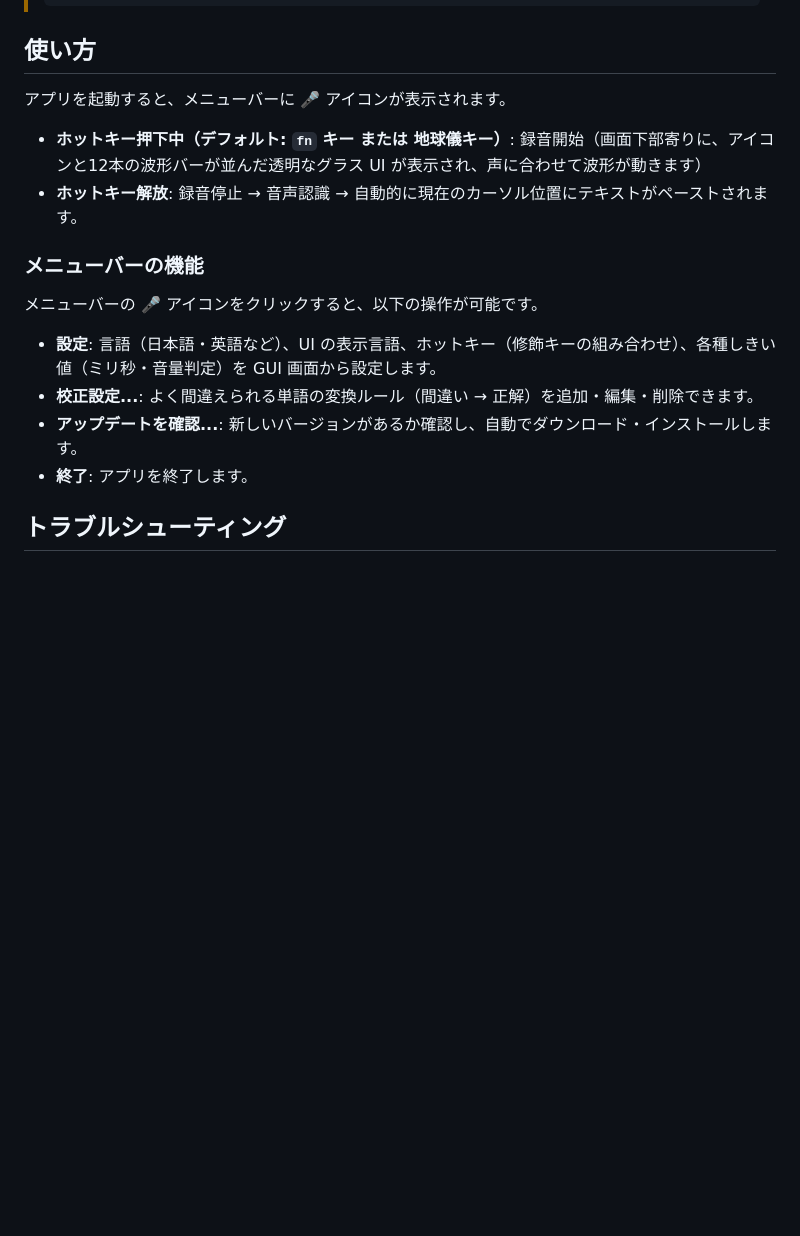
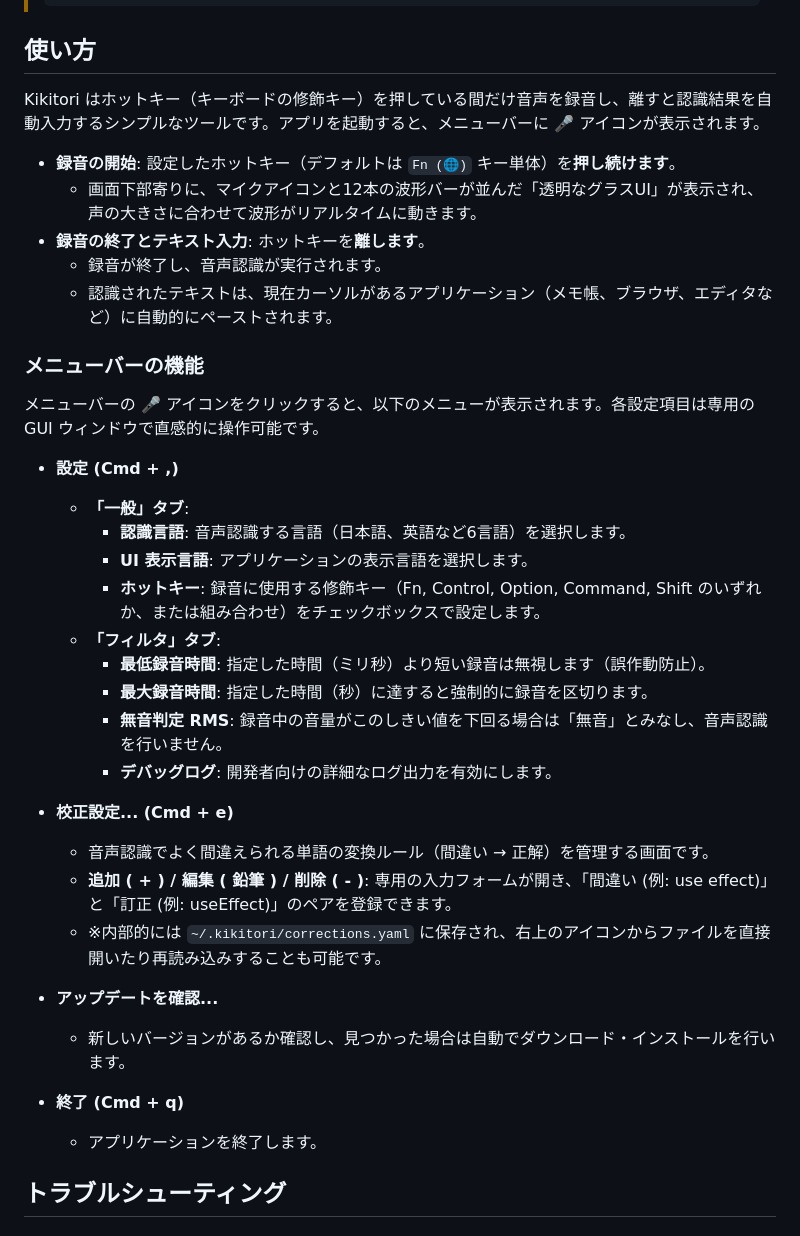
Before and after one commit to konyu/kikitori, a Markdown page: README.md, the part around one of its changes. GitHub-like rendering; blank space fills up the shorter version.

Commit message:
docs: detail accurate UI components and shortcuts in Usage section

```diff
--- a/README.md
+++ b/README.md
@@ -52,19 +52,39 @@ Kikitori を正しく動作させるためには、以下の3つの権限が必
 
 ## 使い方
 
-アプリを起動すると、メニューバーに 🎤 アイコンが表示されます。
+Kikitori はホットキー（キーボードの修飾キー）を押している間だけ音声を録音し、離すと認識結果を自動入力するシンプルなツールです。アプリを起動すると、メニューバーに 🎤 アイコンが表示されます。
 
-- **ホットキー押下中（デフォルト: `fn` キー または 地球儀キー）**: 録音開始（画面下部寄りに、アイコンと12本の波形バーが並んだ透明なグラス UI が表示され、声に合わせて波形が動きます）
-- **ホットキー解放**: 録音停止 → 音声認識 → 自動的に現在のカーソル位置にテキストがペーストされます。
+- **録音の開始**: 設定したホットキー（デフォルトは `Fn (🌐)` キー単体）を**押し続けます**。
+  - 画面下部寄りに、マイクアイコンと12本の波形バーが並んだ「透明なグラスUI」が表示され、声の大きさに合わせて波形がリアルタイムに動きます。
+- **録音の終了とテキスト入力**: ホットキーを**離します**。
+  - 録音が終了し、音声認識が実行されます。
+  - 認識されたテキストは、現在カーソルがあるアプリケーション（メモ帳、ブラウザ、エディタなど）に自動的にペーストされます。
 
 ### メニューバーの機能
 
-メニューバーの 🎤 アイコンをクリックすると、以下の操作が可能です。
+メニューバーの 🎤 アイコンをクリックすると、以下のメニューが表示されます。各設定項目は専用の GUI ウィンドウで直感的に操作可能です。
 
-- **設定**: 言語（日本語・英語など）、UI の表示言語、ホットキー（修飾キーの組み合わせ）、各種しきい値（ミリ秒・音量判定）を GUI 画面から設定します。
-- **校正設定...**: よく間違えられる単語の変換ルール（間違い → 正解）を追加・編集・削除できます。
-- **アップデートを確認...**: 新しいバージョンがあるか確認し、自動でダウンロード・インストールします。
-- **終了**: アプリを終了します。
+- **設定 (Cmd + ,)**
+  - **「一般」タブ**:
+    - **認識言語**: 音声認識する言語（日本語、英語など6言語）を選択します。
+    - **UI 表示言語**: アプリケーションの表示言語を選択します。
+    - **ホットキー**: 録音に使用する修飾キー（Fn, Control, Option, Command, Shift のいずれか、または組み合わせ）をチェックボックスで設定します。
+  - **「フィルタ」タブ**:
+    - **最低録音時間**: 指定した時間（ミリ秒）より短い録音は無視します（誤作動防止）。
+    - **最大録音時間**: 指定した時間（秒）に達すると強制的に録音を区切ります。
+    - **無音判定 RMS**: 録音中の音量がこのしきい値を下回る場合は「無音」とみなし、音声認識を行いません。
+    - **デバッグログ**: 開発者向けの詳細なログ出力を有効にします。
+
+- **校正設定... (Cmd + e)**
+  - 音声認識でよく間違えられる単語の変換ルール（間違い → 正解）を管理する画面です。
+  - **追加 ( + ) / 編集 ( 鉛筆 ) / 削除 ( - )**: 専用の入力フォームが開き、「間違い (例: use effect)」と「訂正 (例: useEffect)」のペアを登録できます。
+  - ※内部的には `~/.kikitori/corrections.yaml` に保存され、右上のアイコンからファイルを直接開いたり再読み込みすることも可能です。
+
+- **アップデートを確認...**
+  - 新しいバージョンがあるか確認し、見つかった場合は自動でダウンロード・インストールを行います。
+
+- **終了 (Cmd + q)**
+  - アプリケーションを終了します。
 
 ## トラブルシューティング
 
```
Also changed, not shown: other parts of README.md (+1 -1 lines).
